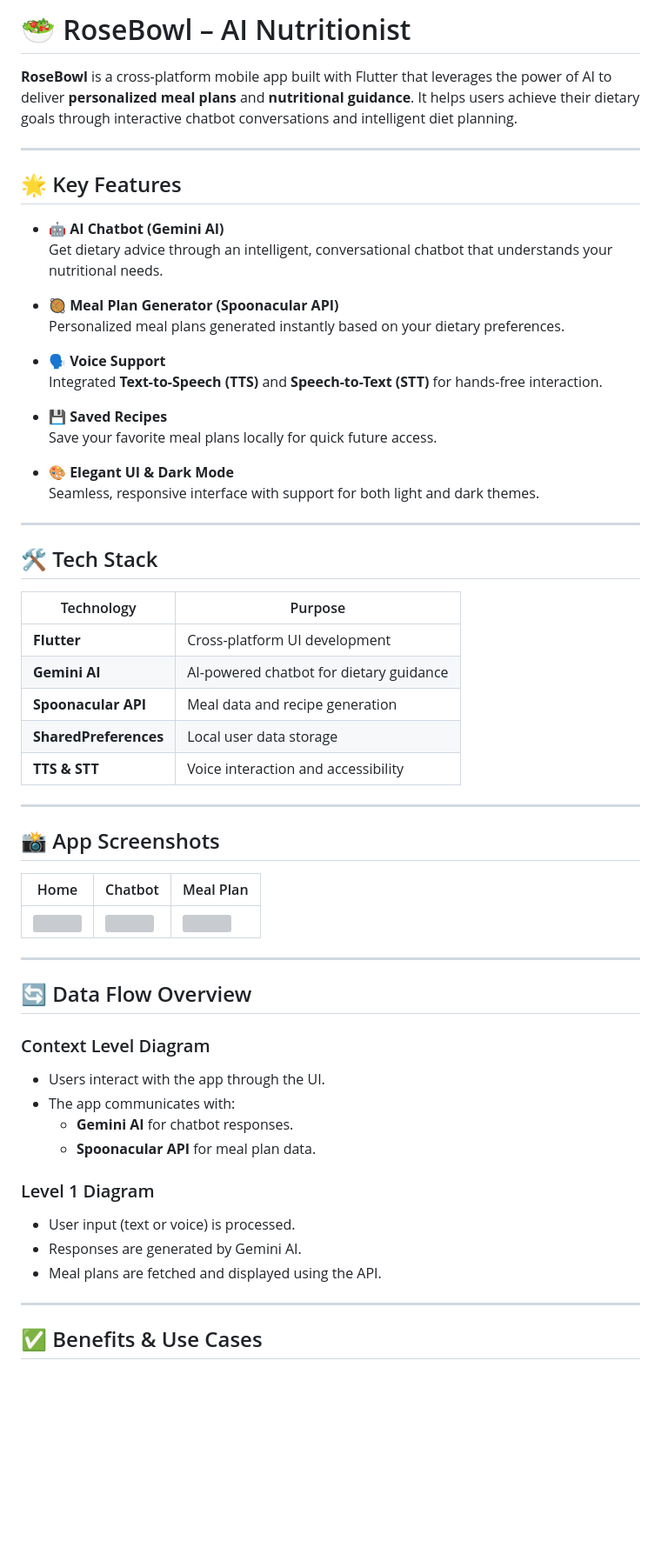
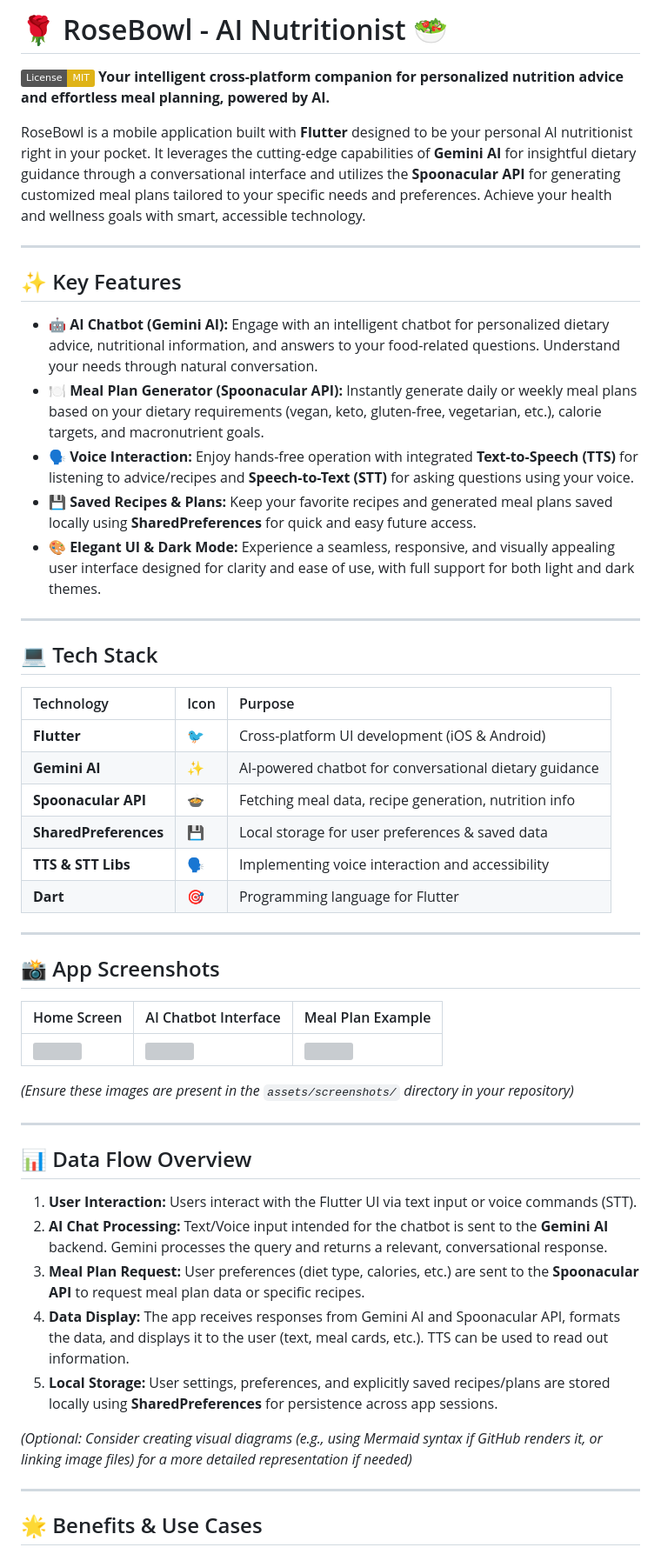
Before and after one commit to ragnarStark79/RoseBowl-AI-Nutritionist, a Markdown page: README.md, the part around one of its changes. Shown at 87% size. GitHub-like rendering; badges without logos; blank space fills up the shorter version; grey boxes are pictures that could not be loaded.

```diff
--- a/README.md
+++ b/README.md
@@ -1,62 +1,56 @@
-# 🥗 RoseBowl – AI Nutritionist
+# 🌹 RoseBowl - AI Nutritionist 🥗
 
-**RoseBowl** is a cross-platform mobile app built with Flutter that leverages the power of AI to deliver **personalized meal plans** and **nutritional guidance**. It helps users achieve their dietary goals through interactive chatbot conversations and intelligent diet planning.
+[![License: MIT](https://img.shields.io/badge/License-MIT-yellow.svg)](https://opensource.org/licenses/MIT)
+**Your intelligent cross-platform companion for personalized nutrition advice and effortless meal planning, powered by AI.**
+
+RoseBowl is a mobile application built with **Flutter** designed to be your personal AI nutritionist right in your pocket. It leverages the cutting-edge capabilities of **Gemini AI** for insightful dietary guidance through a conversational interface and utilizes the **Spoonacular API** for generating customized meal plans tailored to your specific needs and preferences. Achieve your health and wellness goals with smart, accessible technology.
 
 ---
 
-## 🌟 Key Features
+## ✨ Key Features
 
-- 🤖 **AI Chatbot (Gemini AI)**
-  Get dietary advice through an intelligent, conversational chatbot that understands your nutritional needs.
-
-- 🥘 **Meal Plan Generator (Spoonacular API)**
-  Personalized meal plans generated instantly based on your dietary preferences.
-
-- 🗣️ **Voice Support**
-  Integrated **Text-to-Speech (TTS)** and **Speech-to-Text (STT)** for hands-free interaction.
-
-- 💾 **Saved Recipes**
-  Save your favorite meal plans locally for quick future access.
-
-- 🎨 **Elegant UI & Dark Mode**
-  Seamless, responsive interface with support for both light and dark themes.
+* 🤖 **AI Chatbot (Gemini AI):** Engage with an intelligent chatbot for personalized dietary advice, nutritional information, and answers to your food-related questions. Understand your needs through natural conversation.
+* 🍽️ **Meal Plan Generator (Spoonacular API):** Instantly generate daily or weekly meal plans based on your dietary requirements (vegan, keto, gluten-free, vegetarian, etc.), calorie targets, and macronutrient goals.
+* 🗣️ **Voice Interaction:** Enjoy hands-free operation with integrated **Text-to-Speech (TTS)** for listening to advice/recipes and **Speech-to-Text (STT)** for asking questions using your voice.
+* 💾 **Saved Recipes & Plans:** Keep your favorite recipes and generated meal plans saved locally using **SharedPreferences** for quick and easy future access.
+* 🎨 **Elegant UI & Dark Mode:** Experience a seamless, responsive, and visually appealing user interface designed for clarity and ease of use, with full support for both light and dark themes.
 
 ---
 
-## 🛠️ Tech Stack
+## 💻 Tech Stack
 
-| Technology          | Purpose                                      |
-|---------------------|----------------------------------------------|
-| **Flutter**         | Cross-platform UI development                |
-| **Gemini AI**       | AI-powered chatbot for dietary guidance      |
-| **Spoonacular API** | Meal data and recipe generation              |
-| **SharedPreferences** | Local user data storage                   |
-| **TTS & STT**       | Voice interaction and accessibility          |
+| Technology          | Icon | Purpose                                               |
+| :------------------ | :--- | :---------------------------------------------------- |
+| **Flutter** | 🐦   | Cross-platform UI development (iOS & Android)         |
+| **Gemini AI** | ✨   | AI-powered chatbot for conversational dietary guidance |
+| **Spoonacular API** | 🍲   | Fetching meal data, recipe generation, nutrition info |
+| **SharedPreferences** | 💾   | Local storage for user preferences & saved data       |
+| **TTS & STT Libs** | 🗣️   | Implementing voice interaction and accessibility      |
+| **Dart** | 🎯   | Programming language for Flutter                      |
 
 ---
 
 ## 📸 App Screenshots
 
-| Home | Chatbot | Meal Plan |
-|------|---------|-----------|
+| Home Screen                      | AI Chatbot Interface             | Meal Plan Example                |
+| :------------------------------- | :------------------------------- | :------------------------------- |
 | ![](assets/screenshots/home.png) | ![](assets/screenshots/chatbot.png) | ![](assets/screenshots/mealplan.png) |
+
+*(Ensure these images are present in the `assets/screenshots/` directory in your repository)*
 
 ---
 
-## 🔄 Data Flow Overview
+## 📊 Data Flow Overview
 
-### Context Level Diagram
-- Users interact with the app through the UI.
-- The app communicates with:
-  - **Gemini AI** for chatbot responses.
-  - **Spoonacular API** for meal plan data.
+1.  **User Interaction:** Users interact with the Flutter UI via text input or voice commands (STT).
+2.  **AI Chat Processing:** Text/Voice input intended for the chatbot is sent to the **Gemini AI** backend. Gemini processes the query and returns a relevant, conversational response.
+3.  **Meal Plan Request:** User preferences (diet type, calories, etc.) are sent to the **Spoonacular API** to request meal plan data or specific recipes.
+4.  **Data Display:** The app receives responses from Gemini AI and Spoonacular API, formats the data, and displays it to the user (text, meal cards, etc.). TTS can be used to read out information.
+5.  **Local Storage:** User settings, preferences, and explicitly saved recipes/plans are stored locally using **SharedPreferences** for persistence across app sessions.
 
-### Level 1 Diagram
-- User input (text or voice) is processed.
-- Responses are generated by Gemini AI.
-- Meal plans are fetched and displayed using the API.
+*(Optional: Consider creating visual diagrams (e.g., using Mermaid syntax if GitHub renders it, or linking image files) for a more detailed representation if needed)*
 
 ---
 
-## ✅ Benefits & Use Cases
+## 🌟 Benefits & Use Cases
 
```
Also changed, not shown: other parts of README.md (+87 -26 lines).
